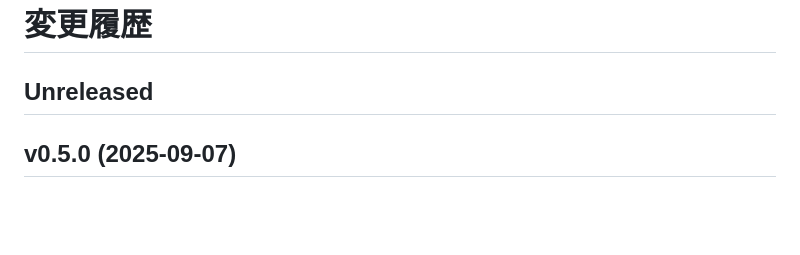
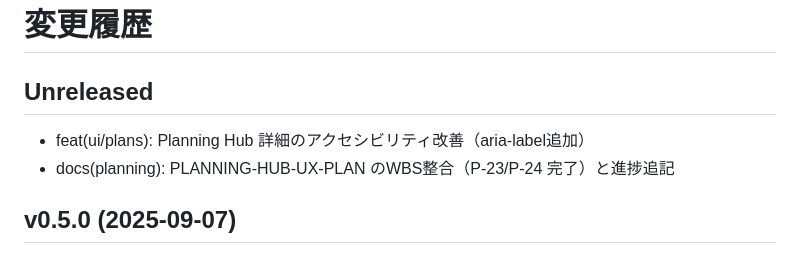
Before and after one commit to miumigy/scpln, a Markdown page: CHANGELOG.md, the part around the change. GitHub-like rendering; blank space fills up the shorter version.

Commit message:
docs: CHANGELOGにアクセシビリティ改善と計画書整合を追記 (#195)
Co-authored-by: github-actions[bot] <41898282+github-actions[bot]@users.noreply.github.com>

```diff
--- a/CHANGELOG.md
+++ b/CHANGELOG.md
@@ -1,6 +1,9 @@
 # 変更履歴
 
 ## Unreleased
+
+- feat(ui/plans): Planning Hub 詳細のアクセシビリティ改善（aria-label追加）
+- docs(planning): PLANNING-HUB-UX-PLAN のWBS整合（P-23/P-24 完了）と進捗追記
 
 ## v0.5.0 (2025-09-07)
 
```
